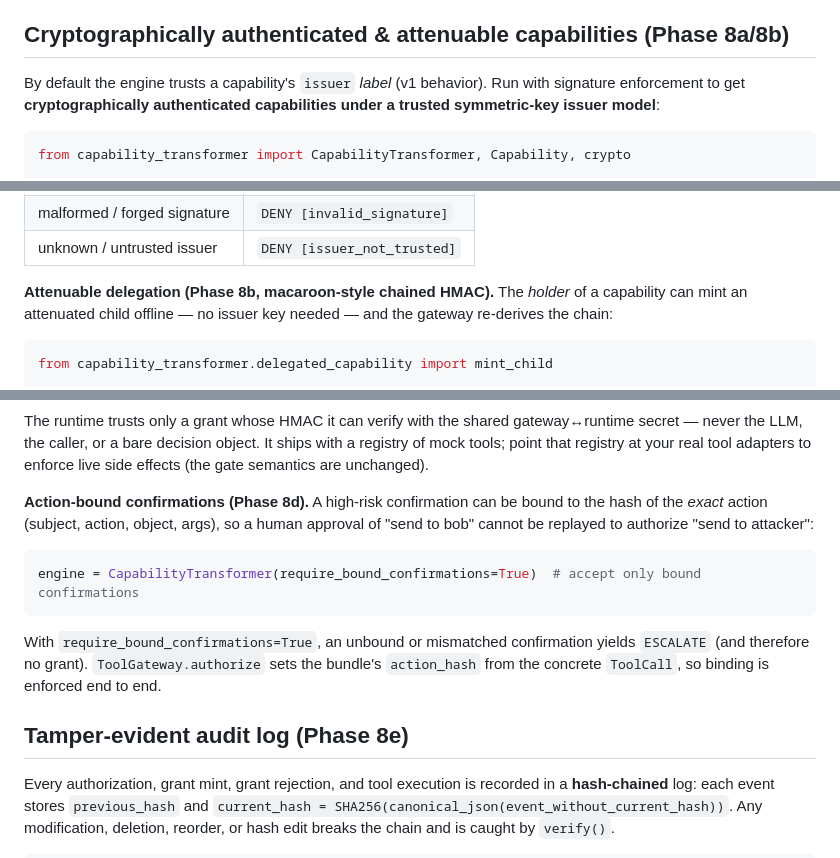
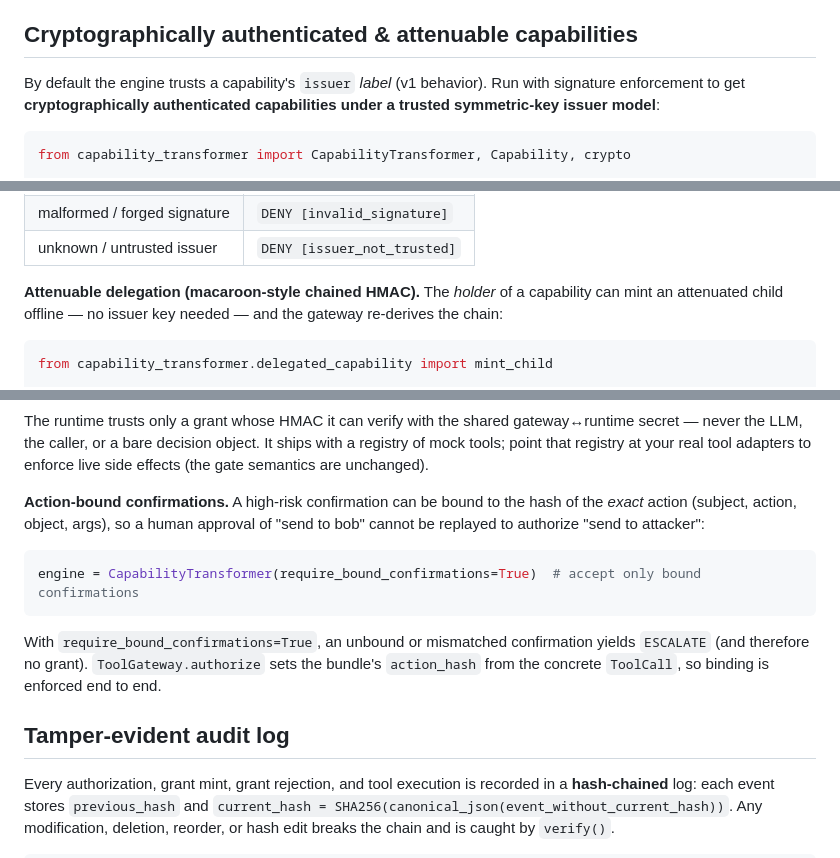
Before and after one commit to godellabs-ai/capability-transformer, a Markdown page: README.md, 3 parts joined by grey strips. Drawn GitHub-style.

```diff
--- a/README.md
+++ b/README.md
@@ -227,7 +227,7 @@ Add a trusted confirmation to the body above and the same request returns `ALLOW
   **high-risk** (`gmail.send`, `slack.post`, `file.delete`, `secrets_db.read`,
   `browser.invoke`) and no trusted confirmation token is present. Route to a human.
 
-## Cryptographically authenticated & attenuable capabilities (Phase 8a/8b)
+## Cryptographically authenticated & attenuable capabilities
 
 By default the engine trusts a capability's `issuer` *label* (v1 behavior). Run with
 signature enforcement to get **cryptographically authenticated capabilities under a
@@ -252,7 +252,7 @@ In signed mode the failure semantics are explicit and unambiguous:
 | malformed / forged signature      | `DENY [invalid_signature]` |
 | unknown / untrusted issuer        | `DENY [issuer_not_trusted]`|
 
-**Attenuable delegation (Phase 8b, macaroon-style chained HMAC).** The *holder* of a
+**Attenuable delegation (macaroon-style chained HMAC).** The *holder* of a
 capability can mint an attenuated child offline — no issuer key needed — and the gateway
 re-derives the chain:
 
@@ -319,7 +319,7 @@ secret — never the LLM, the caller, or a bare decision object. It ships with a
 mock tools; point that registry at your real tool adapters to enforce live side effects
 (the gate semantics are unchanged).
 
-**Action-bound confirmations (Phase 8d).** A high-risk confirmation can be bound to the
+**Action-bound confirmations.** A high-risk confirmation can be bound to the
 hash of the *exact* action (subject, action, object, args), so a human approval of "send
 to bob" cannot be replayed to authorize "send to attacker":
 
@@ -331,7 +331,7 @@ With `require_bound_confirmations=True`, an unbound or mismatched confirmation y
 `ESCALATE` (and therefore no grant). `ToolGateway.authorize` sets the bundle's
 `action_hash` from the concrete `ToolCall`, so binding is enforced end to end.
 
-## Tamper-evident audit log (Phase 8e)
+## Tamper-evident audit log
 
 Every authorization, grant mint, grant rejection, and tool execution is recorded in a
 **hash-chained** log: each event stores `previous_hash` and
```
Also changed, not shown: other parts of README.md (+16 -16 lines), blog/introducing-capability-transformer.md (+5 -5 lines).
